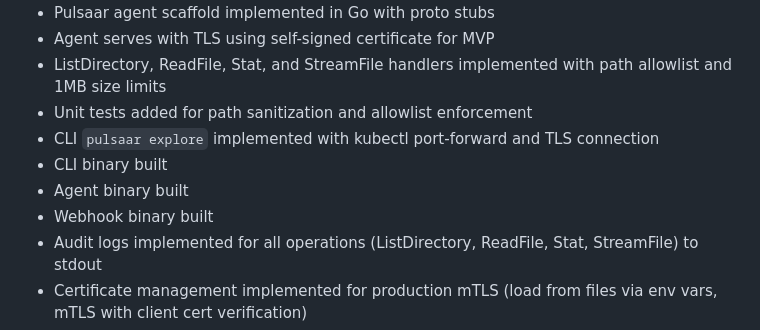
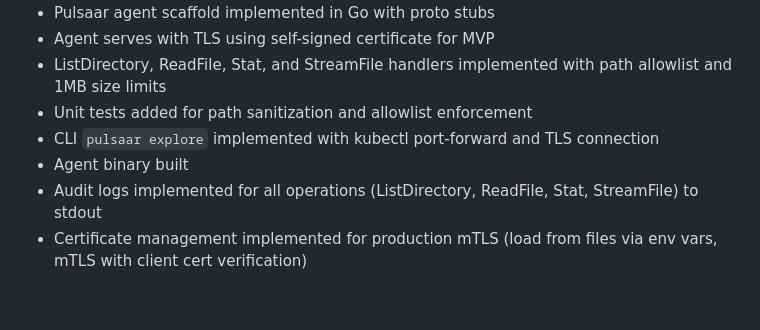
Before and after one commit to VrushankPatel/pulsaar, a Markdown page: progress.md, the part around the change. GitHub-like rendering; blank space fills up the shorter version.

Commit message:
Update progress.md to reflect actual built binaries (only agent built, cli and webhook not)

```diff
--- a/progress.md
+++ b/progress.md
@@ -11,9 +11,7 @@
 - ListDirectory, ReadFile, Stat, and StreamFile handlers implemented with path allowlist and 1MB size limits
 - Unit tests added for path sanitization and allowlist enforcement
 - CLI `pulsaar explore` implemented with kubectl port-forward and TLS connection
-- CLI binary built
 - Agent binary built
-- Webhook binary built
 - Audit logs implemented for all operations (ListDirectory, ReadFile, Stat, StreamFile) to stdout
 - Certificate management implemented for production mTLS (load from files via env vars, mTLS with client cert verification)
 - CLI supports apiserver proxy connection path for connecting to agent without kubectl port-forward
```
